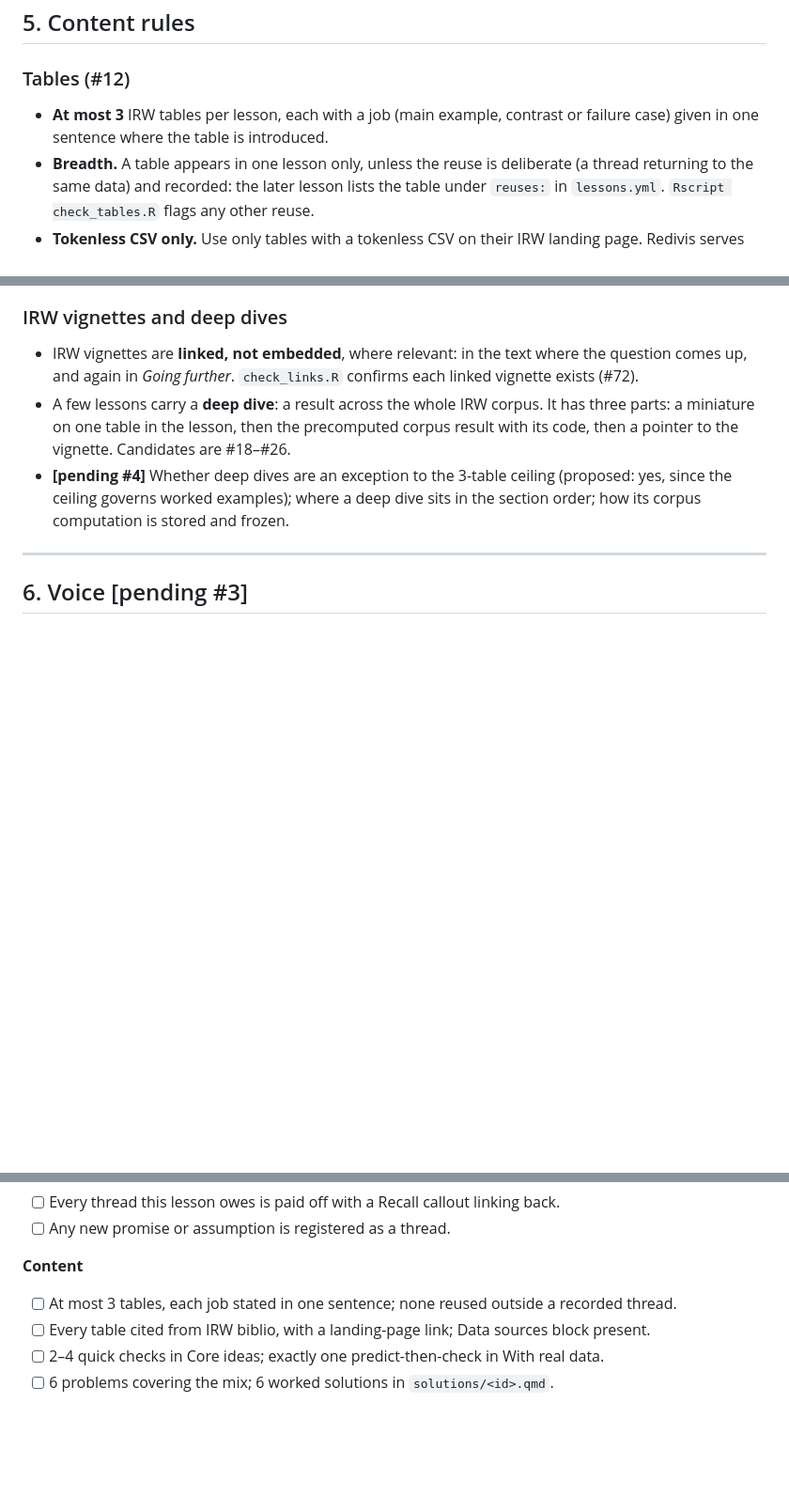
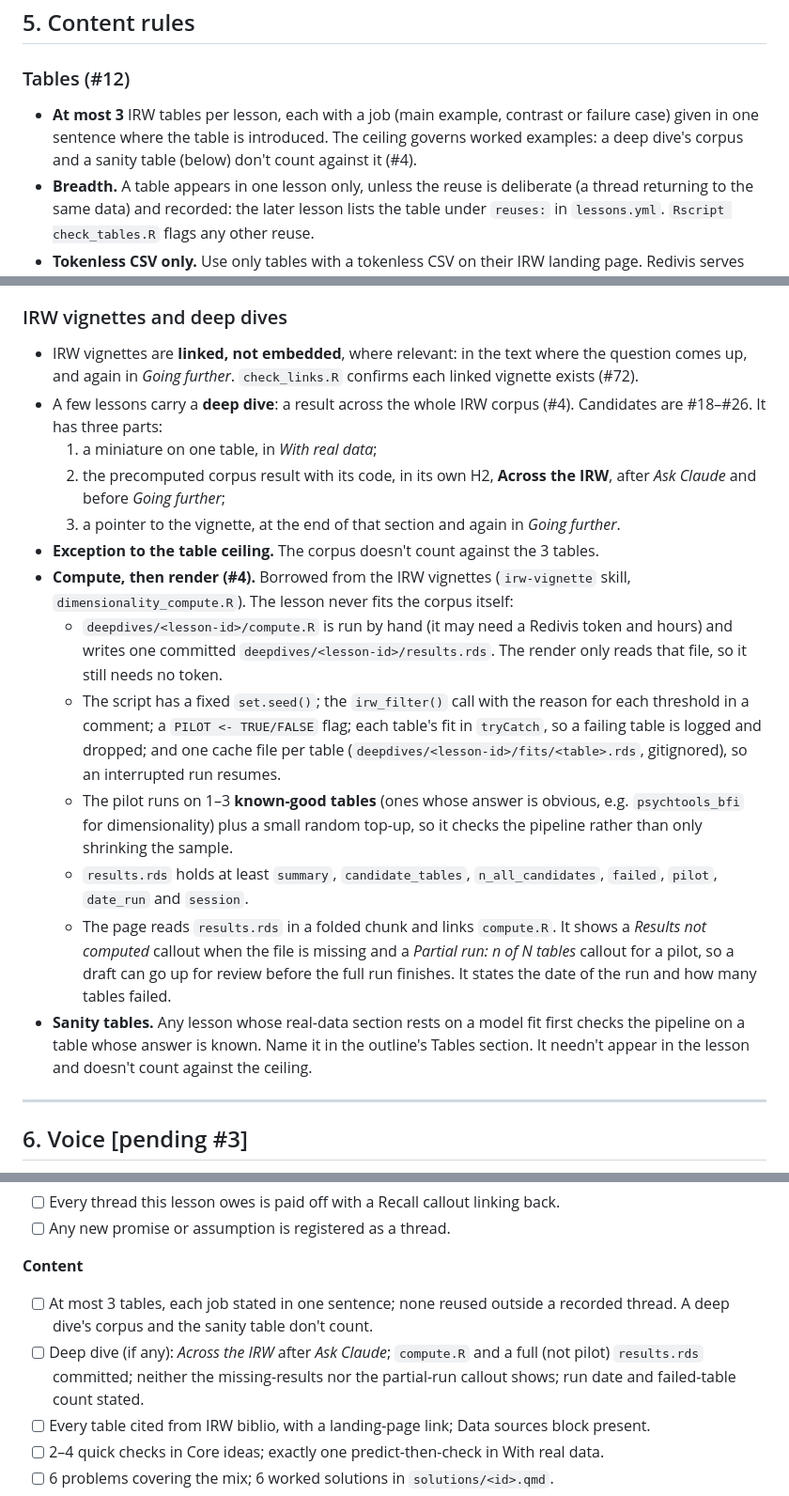
Before and after one commit to ben-domingue/irw-course, a Markdown page: PROTOCOL.md, 3 parts joined by grey strips. Shown at 94% size. Drawn GitHub-style; blank space fills up the shorter version.

Commit message:
Protocol: deep dives and sanity tables (#4)
Ben's decisions: adopt the compute/render split proposed on #4; deep dives
are an exception to the 3-table ceiling; they go at the end. Placed as a new
H2, Across the IRW, after Ask Claude and before Going further, with the
one-table miniature staying in With real data. Adds sanity tables to the
outline template and deep-dive items to the checklist.

Co-Authored-By: Claude Opus 5.5 (1M context) <noreply@anthropic.com>

```diff
--- a/PROTOCOL.md
+++ b/PROTOCOL.md
@@ -130,7 +131,9 @@ Seed threads from the pilots are in `notes/protocol-decisions.md`; the cross-che
 ### Tables (#12)
 
 - **At most 3** IRW tables per lesson, each with a job (main example, contrast or
-  failure case) given in one sentence where the table is introduced.
+  failure case) given in one sentence where the table is introduced. The ceiling
+  governs worked examples: a deep dive's corpus and a sanity table (below) don't count
+  against it (#4).
 - **Breadth.** A table appears in one lesson only, unless the reuse is deliberate (a
   thread returning to the same data) and recorded: the later lesson lists the table
   under `reuses:` in `lessons.yml`. `Rscript check_tables.R` flags any other reuse.
@@ -187,12 +190,36 @@ Seed threads from the pilots are in `notes/protocol-decisions.md`; the cross-che
 - IRW vignettes are **linked, not embedded**, where relevant: in the text where the
   question comes up, and again in *Going further*. `check_links.R` confirms each
   linked vignette exists (#72).
-- A few lessons carry a **deep dive**: a result across the whole IRW corpus. It has
-  three parts: a miniature on one table in the lesson, then the precomputed corpus
-  result with its code, then a pointer to the vignette. Candidates are #18–#26.
-- **[pending #4]** Whether deep dives are an exception to the 3-table ceiling
-  (proposed: yes, since the ceiling governs worked examples); where a deep dive sits in
-  the section order; how its corpus computation is stored and frozen.
+- A few lessons carry a **deep dive**: a result across the whole IRW corpus (#4).
+  Candidates are #18–#26. It has three parts:
+  1. a miniature on one table, in *With real data*;
+  2. the precomputed corpus result with its code, in its own H2, **Across the IRW**,
+     after *Ask Claude* and before *Going further*;
+  3. a pointer to the vignette, at the end of that section and again in *Going further*.
+- **Exception to the table ceiling.** The corpus doesn't count against the 3 tables.
+- **Compute, then render (#4).** Borrowed from the IRW vignettes (`irw-vignette` skill,
+  `dimensionality_compute.R`). The lesson never fits the corpus itself:
+  - `deepdives/<lesson-id>/compute.R` is run by hand (it may need a Redivis token and
+    hours) and writes one committed `deepdives/<lesson-id>/results.rds`. The render
+    only reads that file, so it still needs no token.
+  - The script has a fixed `set.seed()`; the `irw_filter()` call with the reason for
+    each threshold in a comment; a `PILOT <- TRUE/FALSE` flag; each table's fit in
+    `tryCatch`, so a failing table is logged and dropped; and one cache file per
+    table (`deepdives/<lesson-id>/fits/<table>.rds`, gitignored), so an interrupted run
+    resumes.
+  - The pilot runs on 1–3 **known-good tables** (ones whose answer is obvious, e.g.
+    `psychtools_bfi` for dimensionality) plus a small random top-up, so it checks the
+    pipeline rather than only shrinking the sample.
+  - `results.rds` holds at least `summary`, `candidate_tables`, `n_all_candidates`,
+    `failed`, `pilot`, `date_run` and `session`.
+  - The page reads `results.rds` in a folded chunk and links `compute.R`. It shows a
+    *Results not computed* callout when the file is missing and a *Partial run: n of N
+    tables* callout for a pilot, so a draft can go up for review before the full run
+    finishes. It states the date of the run and how many tables failed.
+- **Sanity tables.** Any lesson whose real-data section rests on a model fit first
+  checks the pipeline on a table whose answer is known. Name it in the outline's
+  Tables section. It needn't appear in the lesson and doesn't count against the
+  ceiling.
 
 ---
 
@@ -316,7 +343,10 @@ A lesson moves to `status: done` only when every box is ticked.
 
 **Content**
 - [ ] At most 3 tables, each job stated in one sentence; none reused outside a recorded
-      thread.
+      thread. A deep dive's corpus and the sanity table don't count.
+- [ ] Deep dive (if any): *Across the IRW* after *Ask Claude*; `compute.R` and a full
+      (not pilot) `results.rds` committed; neither the missing-results nor the
+      partial-run callout shows; run date and failed-table count stated.
 - [ ] Every table cited from IRW biblio, with a landing-page link; Data sources block
       present.
 - [ ] 2–4 quick checks in Core ideas; exactly one predict-then-check in With real data.
```
Also changed, not shown: other parts of PROTOCOL.md (+1 -0 lines), outlines/_template.md (+4 -1 lines).
